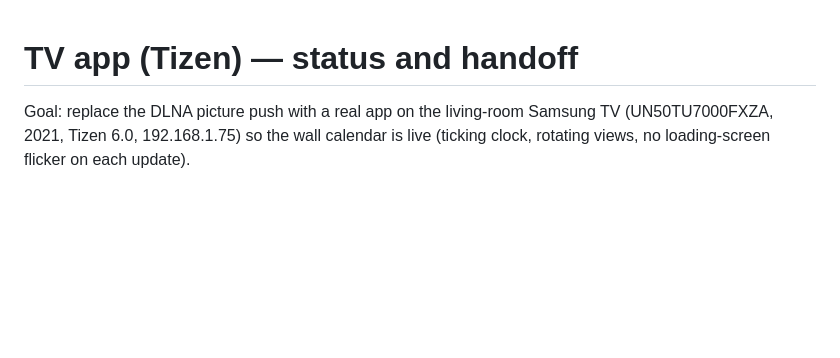
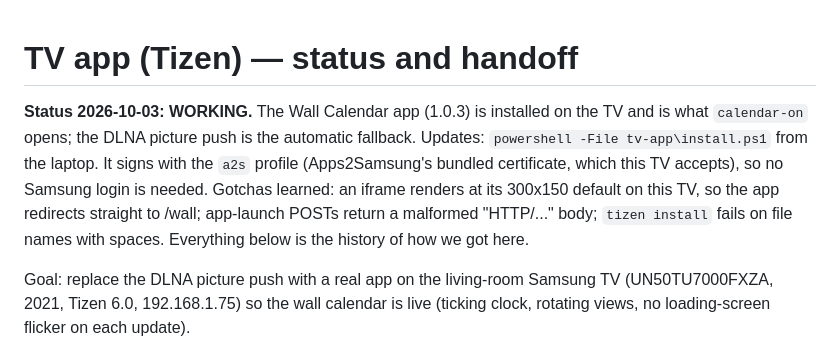
Before and after one commit to musselmanjoey/ColinCalendar, a Markdown page: docs/tv-app-status.md, the part around the change. Drawn GitHub-style; blank space fills up the shorter version.

Commit message:
Docs: TV app is working and is the primary path
Co-Authored-By: Claude Opus 5.5 (1M context) <noreply@anthropic.com>
Claude-Session: https://claude.ai/code/session_01VndFMKy9z4Hei2DXfD1XuU

```diff
--- a/docs/tv-app-status.md
+++ b/docs/tv-app-status.md
@@ -1,4 +1,12 @@
 # TV app (Tizen) — status and handoff
+
+**Status 2026-10-03: WORKING.** The Wall Calendar app (1.0.3) is installed on the TV and is
+what `calendar-on` opens; the DLNA picture push is the automatic fallback. Updates:
+`powershell -File tv-app\install.ps1` from the laptop. It signs with the `a2s` profile
+(Apps2Samsung's bundled certificate, which this TV accepts), so no Samsung login is needed.
+Gotchas learned: an iframe renders at its 300x150 default on this TV, so the app redirects
+straight to /wall; app-launch POSTs return a malformed "HTTP/..." body; `tizen install`
+fails on file names with spaces. Everything below is the history of how we got here.
 
 Goal: replace the DLNA picture push with a real app on the living-room Samsung TV
 (UN50TU7000FXZA, 2021, Tizen 6.0, 192.168.1.75) so the wall calendar is live
```
